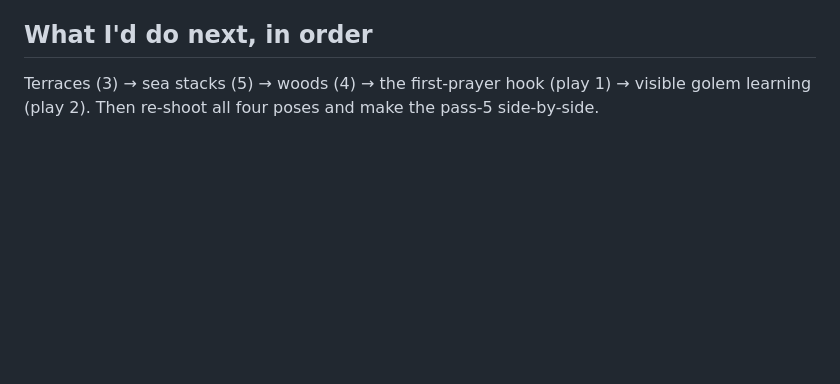
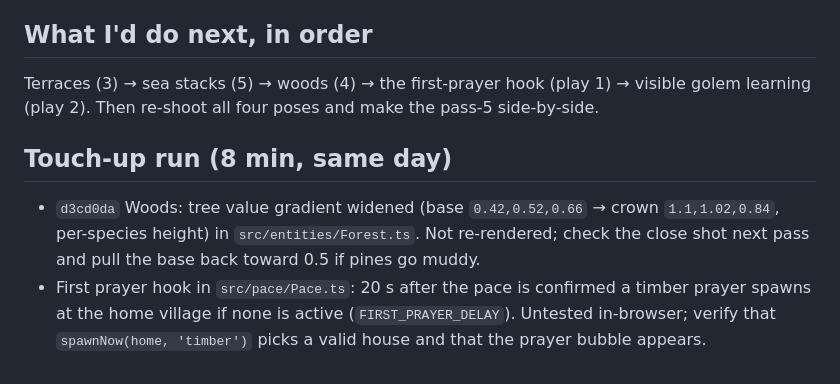
Before and after one commit to DaryllGomas/god-game, a Markdown page: FABLE-REVIEW.md, the part around the change. Drawn GitHub-style; blank space fills up the shorter version.

Commit message:
FABLE-REVIEW: touch-up notes
Co-Authored-By: Claude Fable 5.1 <noreply@anthropic.com>

```diff
--- a/FABLE-REVIEW.md
+++ b/FABLE-REVIEW.md
@@ -105,3 +105,7 @@ read as shapes in haze.
 ## What I'd do next, in order
 Terraces (3) → sea stacks (5) → woods (4) → the first-prayer hook (play 1) → visible golem
 learning (play 2). Then re-shoot all four poses and make the pass-5 side-by-side.
+
+## Touch-up run (8 min, same day)
+- `d3cd0da` Woods: tree value gradient widened (base `0.42,0.52,0.66` → crown `1.1,1.02,0.84`, per-species height) in `src/entities/Forest.ts`. Not re-rendered; check the close shot next pass and pull the base back toward 0.5 if pines go muddy.
+- First prayer hook in `src/pace/Pace.ts`: 20 s after the pace is confirmed a timber prayer spawns at the home village if none is active (`FIRST_PRAYER_DELAY`). Untested in-browser; verify that `spawnNow(home, 'timber')` picks a valid house and that the prayer bubble appears.
```
